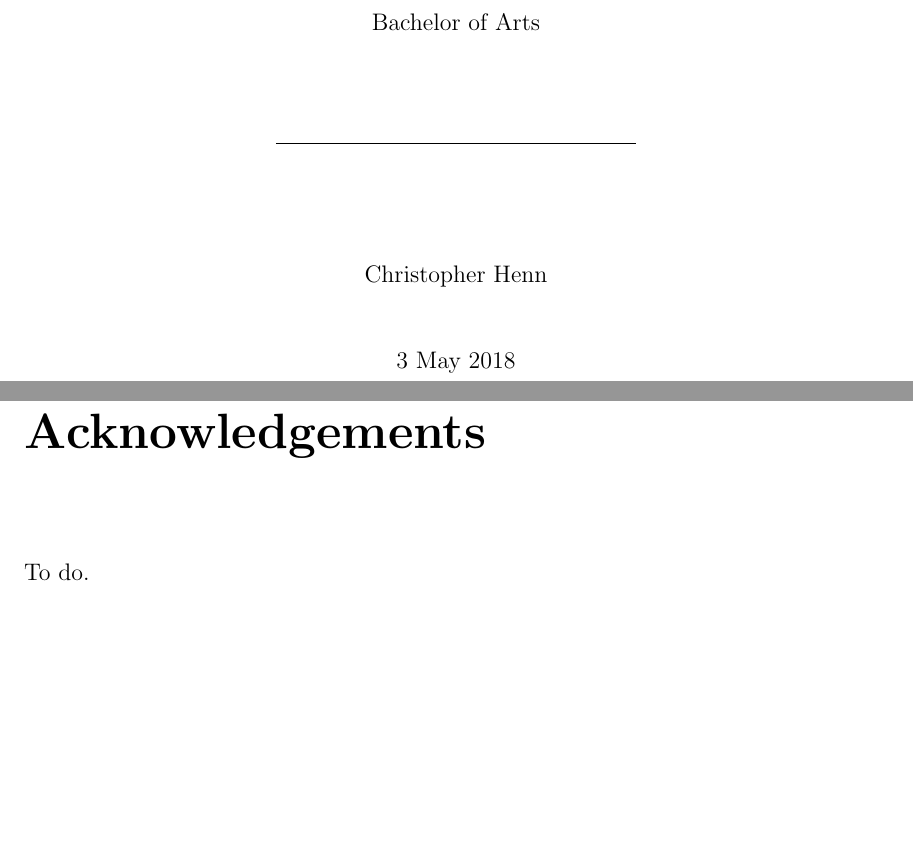
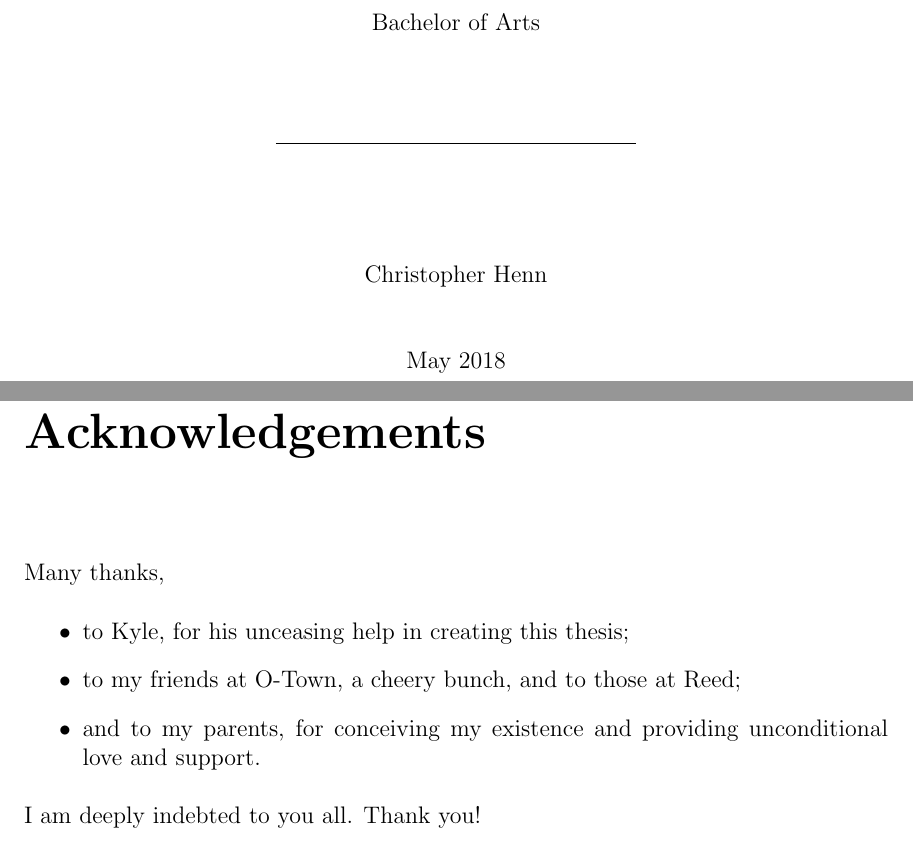
Before and after one commit to chnn/thesis, a LaTeX thesis (thesis.tex): two parts of pages 1 and 5 of 62, joined at a grey line, cut so that both start at the same text, the shorter picture padded with empty space. Compiled offline with pdfLaTeX.

Commit message:
Add s/o, fix front date

```diff
--- a/thesis.tex
+++ b/thesis.tex
@@ -87,7 +87,7 @@
 
 \title{The Modular Flow in Three Homeomorphic Spaces}
 \author{Christopher Henn}
-\date{3 May 2018}
+\date{May 2018}
 \division{Mathematics and Natural Sciences}
 \advisor{Kyle M. Ormsby}
 \department{Mathematics}
@@ -106,7 +106,18 @@
 
 \chapter*{Acknowledgements}
 
-To do.
+Many thanks,
+
+\begin{itemize}
+  \item to Kyle, for his unceasing help in creating this thesis;
+
+  \item to my friends at O-Town, a cheery bunch, and to those at Reed;
+
+  \item and to my parents, for conceiving my existence and providing unconditional love and support.
+\end{itemize}
+
+I am deeply indebted to you all.
+Thank you!
 
 \setlength{\parskip}{0.2em}
 \tableofcontents
```
